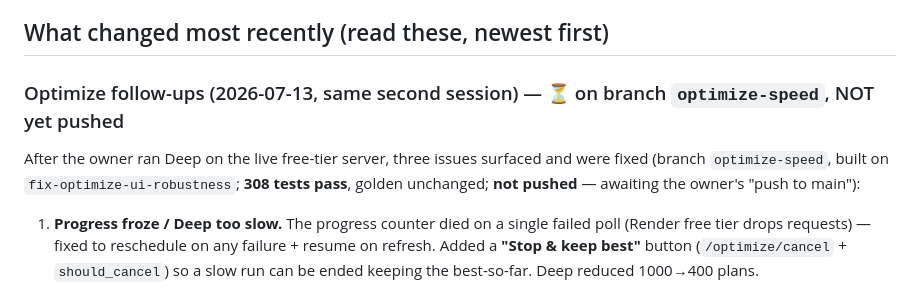
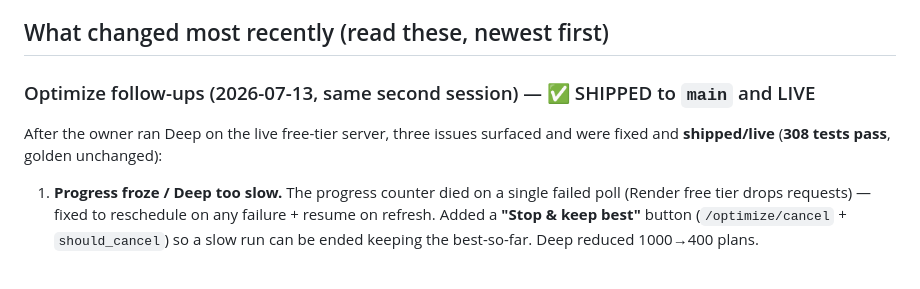
Before and after one commit to riittiin/anvitech-ppc-engine, a Markdown page: HANDOFF.md, the part around the change. Drawn GitHub-style.

Commit message:
HANDOFF: optimize speed+multistart+robustness now shipped to main & live
Co-Authored-By: Claude Fable 5 <noreply@anthropic.com>

```diff
--- a/HANDOFF.md
+++ b/HANDOFF.md
@@ -181,11 +181,10 @@ middleware in `api/main.py` + `web/login.html`. Spec:
 
 ## What changed most recently (read these, newest first)
 
-### Optimize follow-ups (2026-07-13, same second session) — ⏳ on branch `optimize-speed`, NOT yet pushed
+### Optimize follow-ups (2026-07-13, same second session) — ✅ SHIPPED to `main` and LIVE
 
 After the owner ran Deep on the live free-tier server, three issues surfaced and were
-fixed (branch `optimize-speed`, built on `fix-optimize-ui-robustness`; **308 tests pass**,
-golden unchanged; **not pushed** — awaiting the owner's "push to main"):
+fixed and **shipped/live** (**308 tests pass**, golden unchanged):
 
 1. **Progress froze / Deep too slow.** The progress counter died on a single failed poll
    (Render free tier drops requests) — fixed to reschedule on any failure + resume on
```
